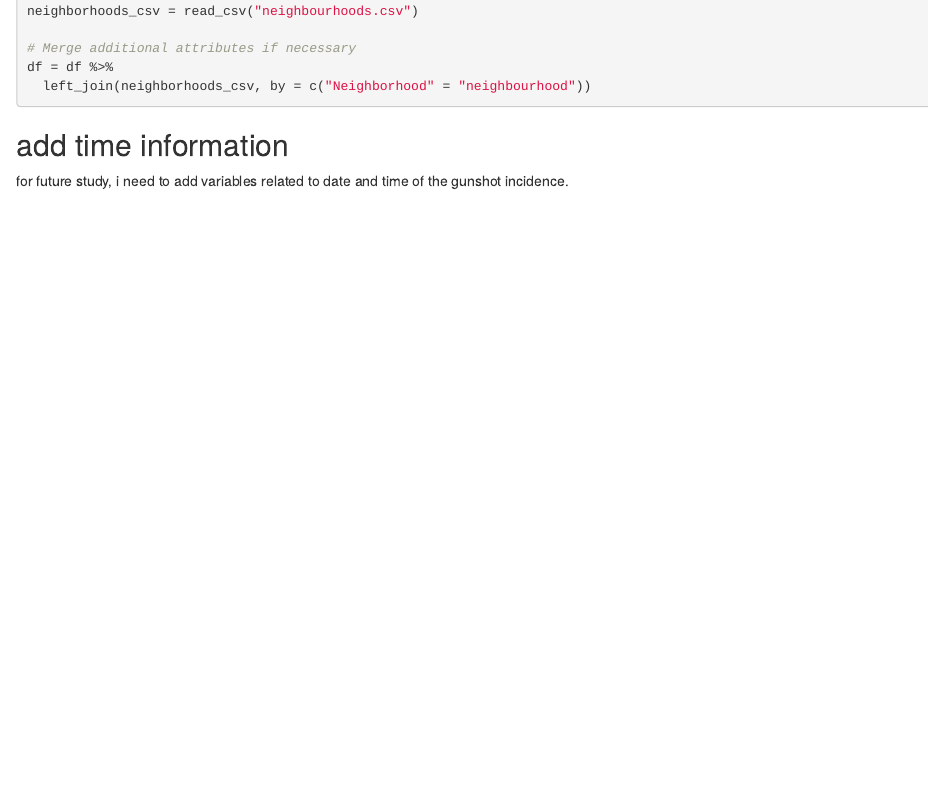
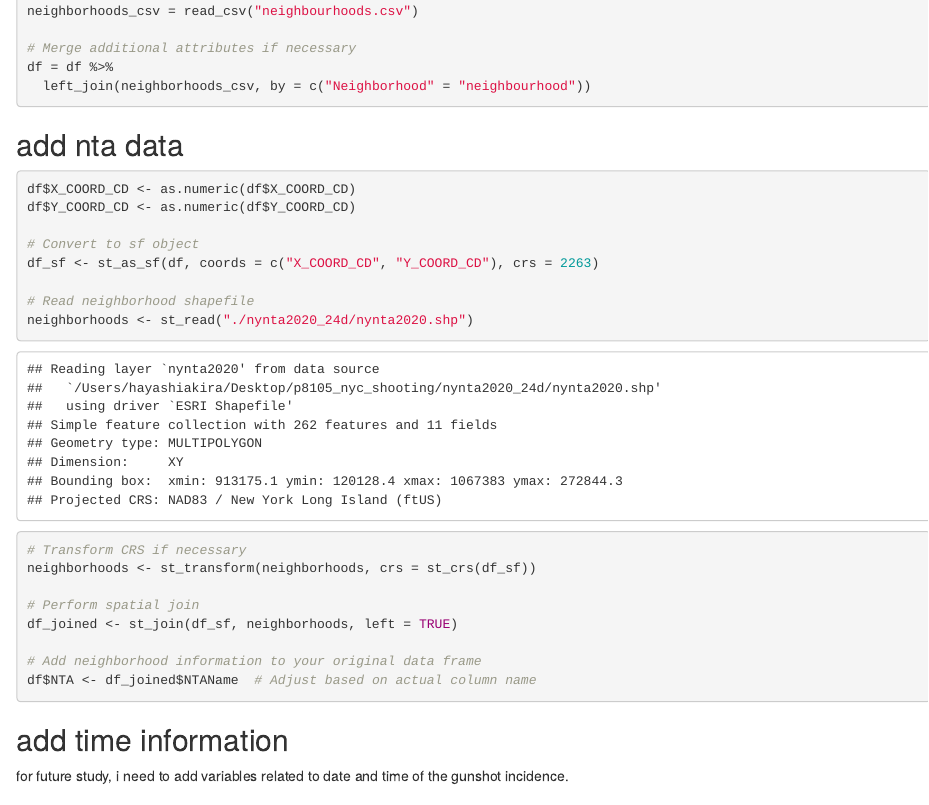
Before and after one commit to lin10lin/p8105_nyc_shooting, an R Markdown document (data_processing.Rmd): the page in a window 1100 px wide, from 1320 px down. The pictures show the output file data_processing.html that the author committed with the source, opened offline.

Commit message:
add nta information

````diff
--- a/data_processing.Rmd
+++ b/data_processing.Rmd
@@ -60,6 +60,26 @@ neighborhoods_csv = read_csv("neighbourhoods.csv")
 df = df %>%
   left_join(neighborhoods_csv, by = c("Neighborhood" = "neighbourhood"))
 
+```
+## add nta data
+```{r}
+df$X_COORD_CD <- as.numeric(df$X_COORD_CD)
+df$Y_COORD_CD <- as.numeric(df$Y_COORD_CD)
+
+# Convert to sf object
+df_sf <- st_as_sf(df, coords = c("X_COORD_CD", "Y_COORD_CD"), crs = 2263)
+
+# Read neighborhood shapefile
+neighborhoods <- st_read("./nynta2020_24d/nynta2020.shp")
+
+# Transform CRS if necessary
+neighborhoods <- st_transform(neighborhoods, crs = st_crs(df_sf))
+
+# Perform spatial join
+df_joined <- st_join(df_sf, neighborhoods, left = TRUE)
+
+# Add neighborhood information to your original data frame
+df$NTA <- df_joined$NTAName  # Adjust based on actual column name
 ```
 ## add time information
 for future study, i need to add variables related to date and time of the gunshot incidence.
````
Also changed, not shown: data_processing.html, nynta2020_24d/nynta2020.dbf (added), nynta2020_24d/nynta2020.prj (added), nynta2020_24d/nynta2020.shp (added), nynta2020_24d/nynta2020.shx (added), 2 other files.
